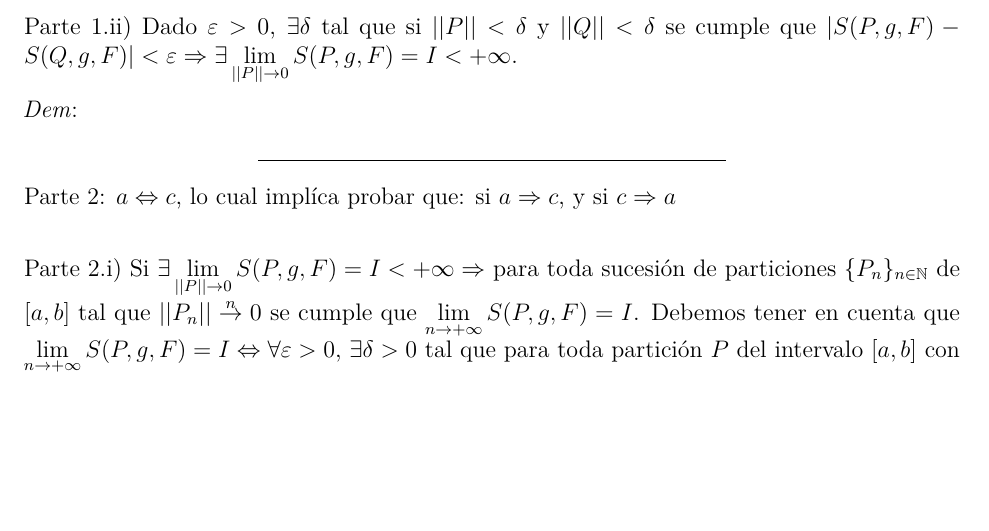
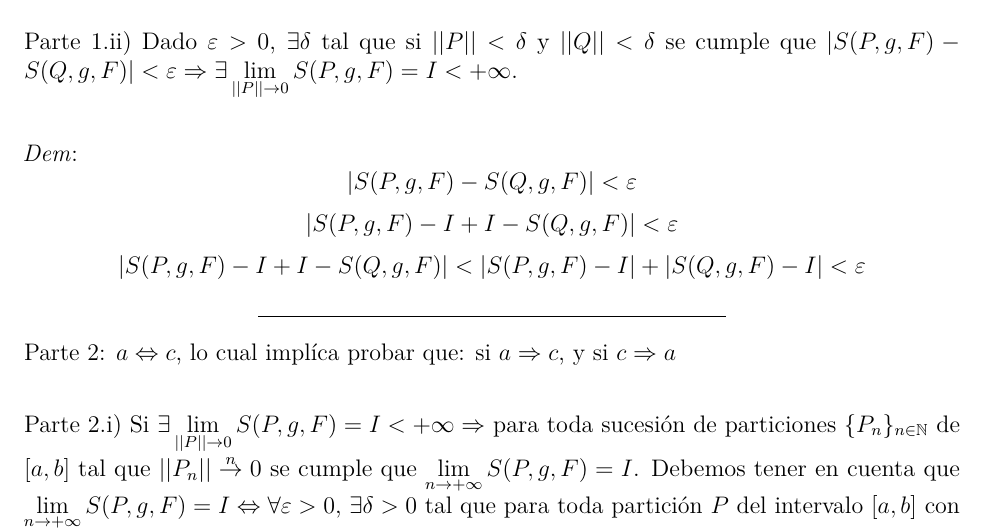
Before and after one commit to daczarne/prob2, an R Markdown document (01-repaso.Rmd): part of page 26 of 27, cut so that both start at the same text, the shorter picture padded with empty space. Rendered offline with R 4.5, knitr and Pandoc, then LaTeX, with nearby package versions.

Commit message:
teorema 1.33 si b entonces a

```diff
--- a/01-repaso.Rmd
+++ b/01-repaso.Rmd
@@ -841,11 +845,16 @@ Parte 1.i) Si $\exists \lim\limits_{||P|| \rightarrow 0} S(P, g, F) = I < +\inft
 
 *Dem*:
 
+\vspace{0.5cm}
 
 Parte 1.ii) Dado $\varepsilon > 0$, $\exists \delta$ tal que si $||P|| < \delta$ y $||Q|| < \delta$ se cumple que $| S(P, g, F) - S(Q, g, F)| < \varepsilon \Rightarrow \exists \lim\limits_{||P|| \rightarrow 0} S(P, g, F) = I < +\infty$.
 
+\vspace{0.5cm}
+
 *Dem*:
-
+$$|S(P,g,F) - S(Q,g,F)| < \varepsilon$$
+$$|S(P,g,F) - I + I - S(Q,g,F)| < \varepsilon$$
+$$|S(P,g,F) - I + I - S(Q,g,F)| < |S(P,g,F) - I| + |S(Q,g,F) - I| < \varepsilon$$
 
 ***
 
```
Also changed, not shown: 01-repaso.Rmd (4 more changed lines).
